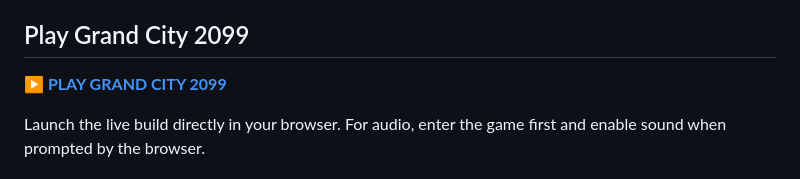
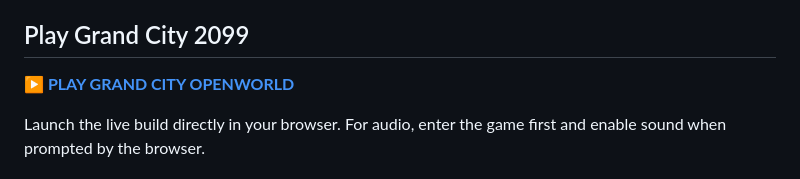
Before and after one commit to Parthi59/Grand-City-2099, a Markdown page: README.md, the part around the change. GitHub-like rendering.

```diff
--- a/README.md
+++ b/README.md
@@ -8,7 +8,7 @@ Grand City 2099 is designed as a living city rather than a static scene. Vehicle
 
 ## Play Grand City 2099
 
-**[▶ PLAY GRAND CITY 2099](https://grand-city-openworld.vercel.app)**
+**[▶ PLAY GRAND CITY OPENWORLD](https://grand-city-openworld.vercel.app)**
 
 Launch the live build directly in your browser. For audio, enter the game first and enable sound when prompted by the browser.
 
```
